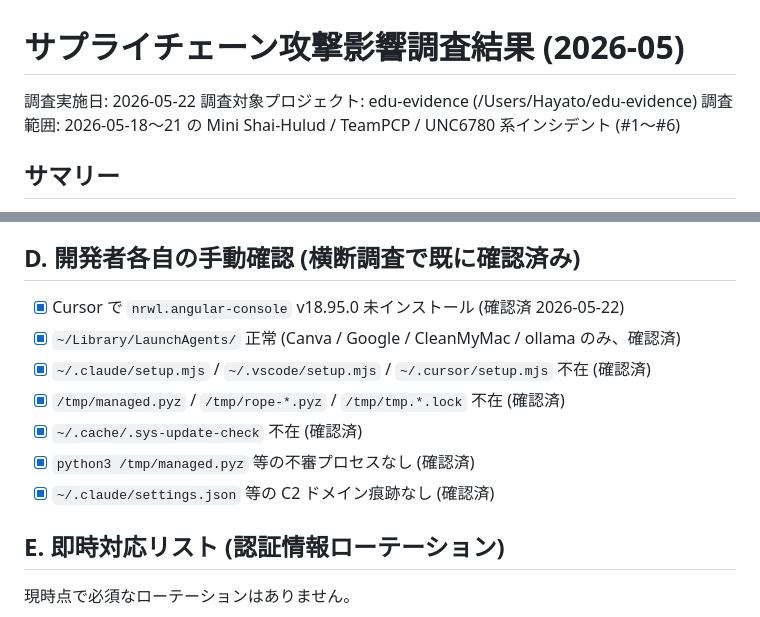
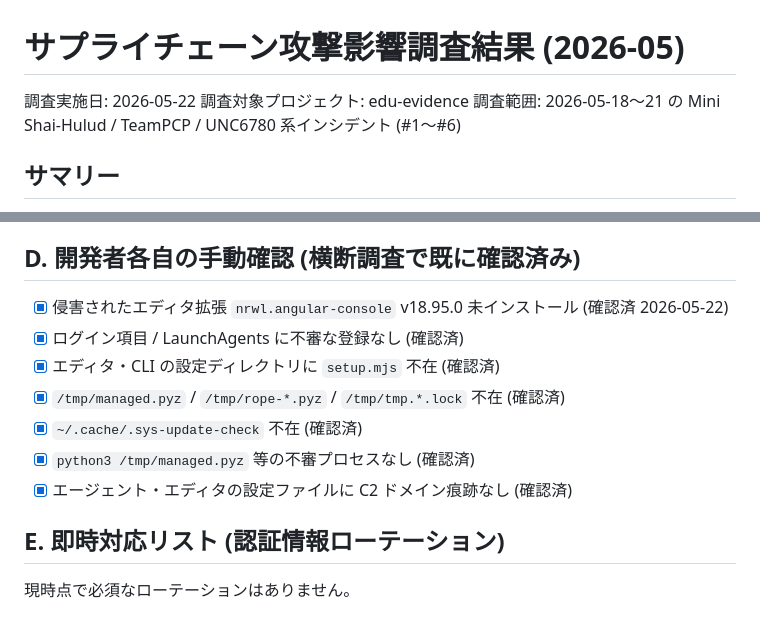
Before and after one commit to Hayato-Isagawa/edu-evidence, a Markdown page: docs/security/supply-chain-audit-2026-05.md, 2 parts joined by grey strips. Drawn GitHub-style.

Commit message:
docs(security): drop machine details and a private path from public docs (#472)
The supply-chain report named the checkout's absolute path and listed the
applications registered on this machine, which is the kind of environment
inventory that keeps such reports out of a repository in the first place.
What the report checked and what it concluded both stay; the inventory and
the editor it names do not. The attacker artifacts stay too, since those are
public threat intelligence.

An architecture decision referenced a Claude Code project directory whose
name embeds the macOS account. It now names the memory file without a path
and marks it as not public.

History still carries all of it, and a public repository cannot take that
back. This only stops the default branch from serving it.

```diff
--- a/docs/security/supply-chain-audit-2026-05.md
+++ b/docs/security/supply-chain-audit-2026-05.md
@@ -1,7 +1,7 @@
 # サプライチェーン攻撃影響調査結果 (2026-05)
 
 調査実施日: 2026-05-22
-調査対象プロジェクト: edu-evidence (/Users/Hayato/edu-evidence)
+調査対象プロジェクト: edu-evidence
 調査範囲: 2026-05-18〜21 の Mini Shai-Hulud / TeamPCP / UNC6780 系インシデント (#1〜#6)
 
 ## サマリー
@@ -77,13 +77,13 @@ lockfile 全体 grep で **全 23 種すべて 0 件**。`@antv/` および `@ta
 - [ ] 不審な npm publish イベント(本プロジェクトは publish しない想定)
 
 ## D. 開発者各自の手動確認 (横断調査で既に確認済み)
-- [x] Cursor で `nrwl.angular-console` v18.95.0 未インストール (確認済 2026-05-22)
-- [x] `~/Library/LaunchAgents/` 正常 (Canva / Google / CleanMyMac / ollama のみ、確認済)
-- [x] `~/.claude/setup.mjs` / `~/.vscode/setup.mjs` / `~/.cursor/setup.mjs` 不在 (確認済)
+- [x] 侵害されたエディタ拡張 `nrwl.angular-console` v18.95.0 未インストール (確認済 2026-05-22)
+- [x] ログイン項目 / LaunchAgents に不審な登録なし (確認済)
+- [x] エディタ・CLI の設定ディレクトリに `setup.mjs` 不在 (確認済)
 - [x] `/tmp/managed.pyz` / `/tmp/rope-*.pyz` / `/tmp/tmp.*.lock` 不在 (確認済)
 - [x] `~/.cache/.sys-update-check` 不在 (確認済)
 - [x] `python3 /tmp/managed.pyz` 等の不審プロセスなし (確認済)
-- [x] `~/.claude/settings.json` 等の C2 ドメイン痕跡なし (確認済)
+- [x] エージェント・エディタの設定ファイルに C2 ドメイン痕跡なし (確認済)
 
 ## E. 即時対応リスト (認証情報ローテーション)
 
```
Also changed, not shown: docs/decisions/0020-tree-system-expansion-edu-law-edu-research.md (+2 -2 lines).
